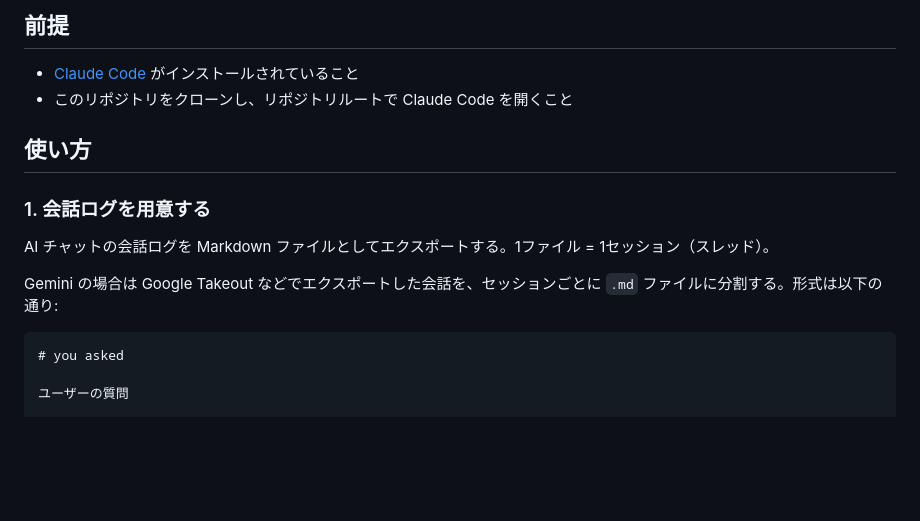
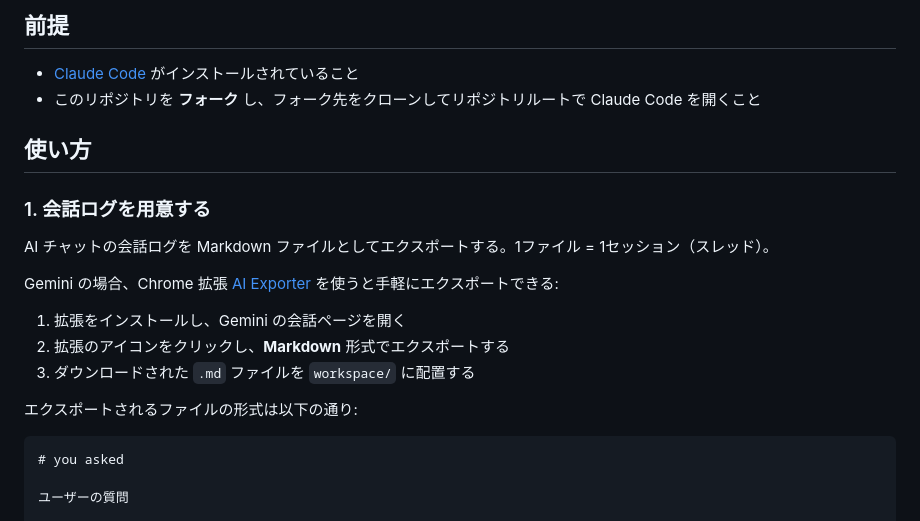
Before and after one commit to tau-moneyforward/gemini-analytics, a Markdown page: README.md, the part around the change. Drawn GitHub-style; blank space fills up the shorter version.

Commit message:
readme を更新

````diff
--- a/README.md
+++ b/README.md
@@ -13,7 +13,7 @@ AI チャット（Gemini、ChatGPT 等）の会話ログを:
 ## 前提
 
 - [Claude Code](https://docs.anthropic.com/en/docs/claude-code) がインストールされていること
-- このリポジトリをクローンし、リポジトリルートで Claude Code を開くこと
+- このリポジトリを **フォーク** し、フォーク先をクローンしてリポジトリルートで Claude Code を開くこと
 
 ## 使い方
 
@@ -21,7 +21,13 @@ AI チャット（Gemini、ChatGPT 等）の会話ログを:
 
 AI チャットの会話ログを Markdown ファイルとしてエクスポートする。1ファイル = 1セッション（スレッド）。
 
-Gemini の場合は Google Takeout などでエクスポートした会話を、セッションごとに `.md` ファイルに分割する。形式は以下の通り:
+Gemini の場合、Chrome 拡張 [AI Exporter](https://chromewebstore.google.com/detail/ai-exporter-save-chatgpt/kagjkiiecagemklhmhkabbalfpbianbe) を使うと手軽にエクスポートできる:
+
+1. 拡張をインストールし、Gemini の会話ページを開く
+2. 拡張のアイコンをクリックし、**Markdown** 形式でエクスポートする
+3. ダウンロードされた `.md` ファイルを `workspace/` に配置する
+
+エクスポートされるファイルの形式は以下の通り:
 
 ```markdown
 # you asked
````
